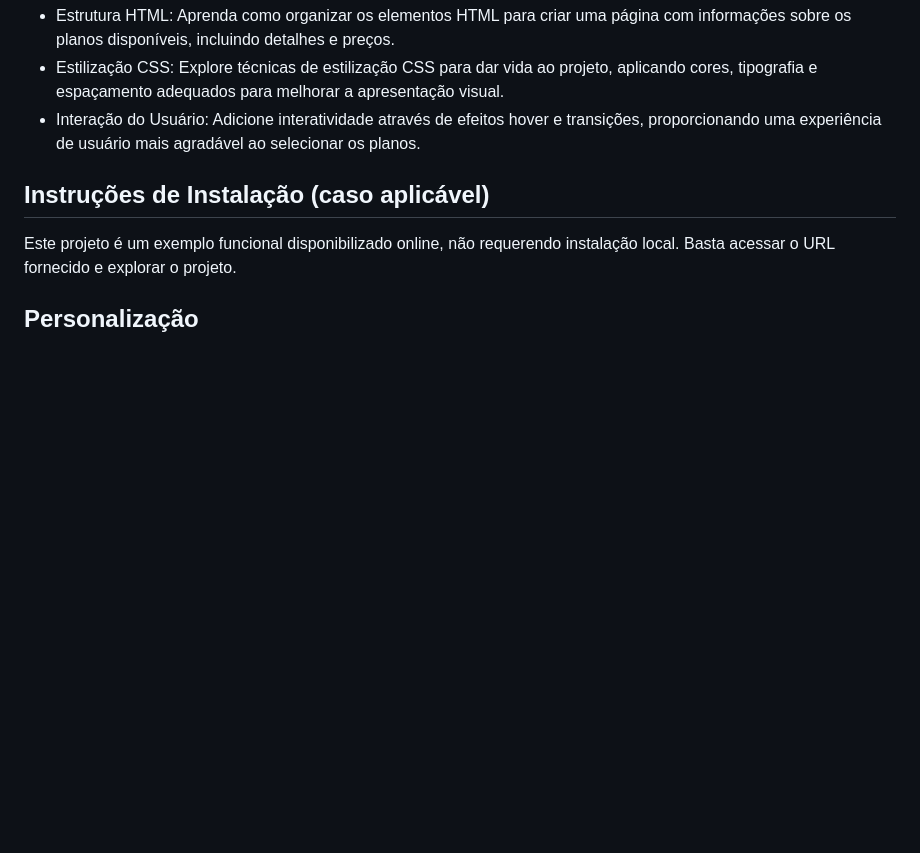
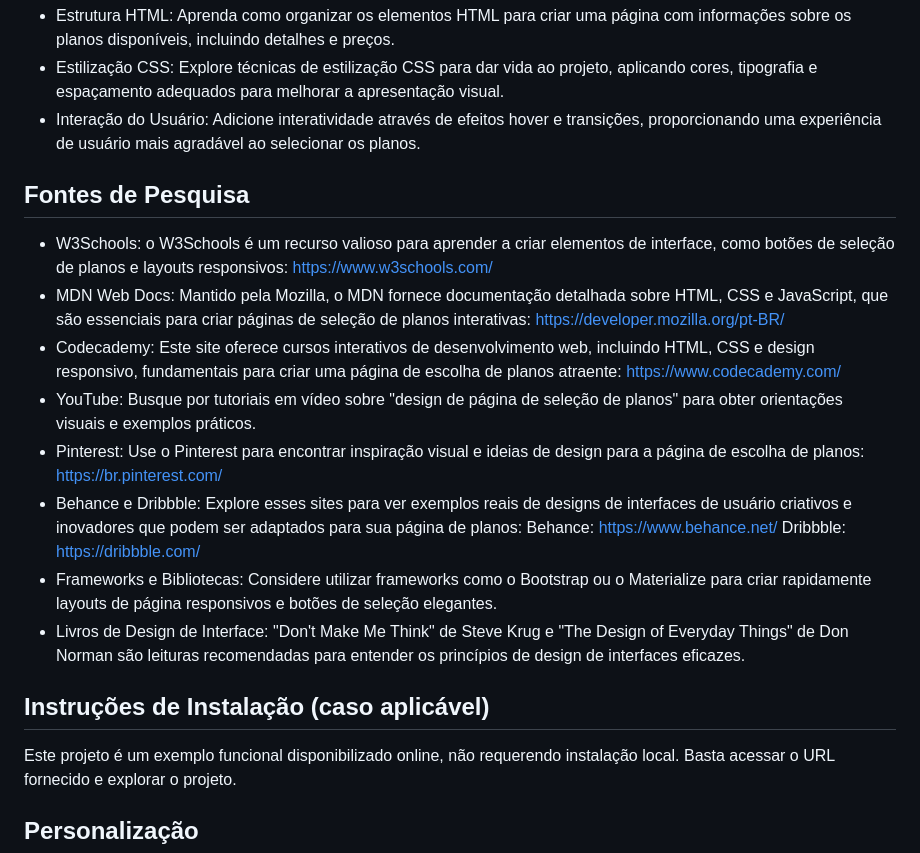
Before and after one commit to WV-Wesley-Victor/Projeto-Escolha-seu-Plano, a Markdown page: README.md, the part around the change. GitHub-like rendering; blank space fills up the shorter version.

```diff
--- a/README.md
+++ b/README.md
@@ -26,6 +26,18 @@ Espero que este projeto seja útil para você!
 * Estilização CSS: Explore técnicas de estilização CSS para dar vida ao projeto, aplicando cores, tipografia e espaçamento adequados para melhorar a apresentação visual.
 * Interação do Usuário: Adicione interatividade através de efeitos hover e transições, proporcionando uma experiência de usuário mais agradável ao selecionar os planos.
 
+## Fontes de Pesquisa
+* W3Schools: o W3Schools é um recurso valioso para aprender a criar elementos de interface, como botões de seleção de planos e layouts responsivos: https://www.w3schools.com/
+* MDN Web Docs: Mantido pela Mozilla, o MDN fornece documentação detalhada sobre HTML, CSS e JavaScript, que são essenciais para criar páginas de seleção de planos interativas: https://developer.mozilla.org/pt-BR/
+* Codecademy: Este site oferece cursos interativos de desenvolvimento web, incluindo HTML, CSS e design responsivo, fundamentais para criar uma página de escolha de planos atraente:  https://www.codecademy.com/
+* YouTube: Busque por tutoriais em vídeo sobre "design de página de seleção de planos" para obter orientações visuais e exemplos práticos.
+* Pinterest: Use o Pinterest para encontrar inspiração visual e ideias de design para a página de escolha de planos: https://br.pinterest.com/
+* Behance e Dribbble: Explore esses sites para ver exemplos reais de designs de interfaces de usuário criativos e inovadores que podem ser adaptados para sua página de planos:
+ Behance:  https://www.behance.net/
+ Dribbble: https://dribbble.com/
+* Frameworks e Bibliotecas: Considere utilizar frameworks como o Bootstrap ou o Materialize para criar rapidamente layouts de página responsivos e botões de seleção elegantes.
+* Livros de Design de Interface: "Don't Make Me Think" de Steve Krug e "The Design of Everyday Things" de Don Norman são leituras recomendadas para entender os princípios de design de interfaces eficazes.
+
 ## Instruções de Instalação (caso aplicável)
 Este projeto é um exemplo funcional disponibilizado online, não requerendo instalação local. Basta acessar o URL fornecido e explorar o projeto.
 
```
